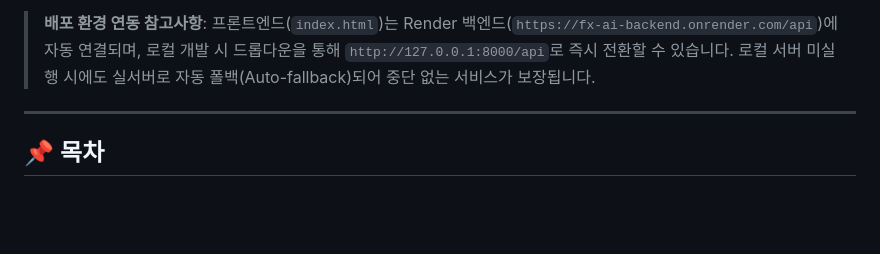
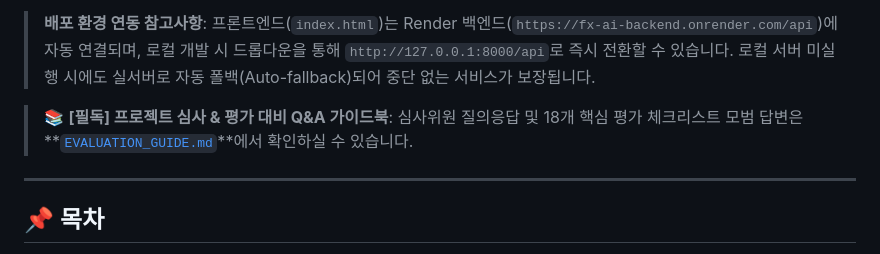
Before and after one commit to mustiolla/ai_agent_fx, a Markdown page: README.md, the part around the change. Drawn GitHub-style; blank space fills up the shorter version.

Commit message:
docs: add comprehensive EVALUATION_GUIDE.md covering all 18 project review & grading criteria

```diff
--- a/README.md
+++ b/README.md
@@ -17,6 +17,8 @@
 | **Source Code Repository**| GitHub | **[https://github.com/mustiolla/ai_agent_fx](https://github.com/mustiolla/ai_agent_fx)** | 전체 소스코드 및 형상관리 저장소 |
 
 > **배포 환경 연동 참고사항**: 프론트엔드(`index.html`)는 Render 백엔드(`https://fx-ai-backend.onrender.com/api`)에 자동 연결되며, 로컬 개발 시 드롭다운을 통해 `http://127.0.0.1:8000/api`로 즉시 전환할 수 있습니다. 로컬 서버 미실행 시에도 실서버로 자동 폴백(Auto-fallback)되어 중단 없는 서비스가 보장됩니다.
+
+> 📚 **[필독] 프로젝트 심사 & 평가 대비 Q&A 가이드북**: 심사위원 질의응답 및 18개 핵심 평가 체크리스트 모범 답변은 **[`EVALUATION_GUIDE.md`](./EVALUATION_GUIDE.md)**에서 확인하실 수 있습니다.
 
 ---
 
```
Also changed, not shown: EVALUATION_GUIDE.md (added, +174 -0 lines).
